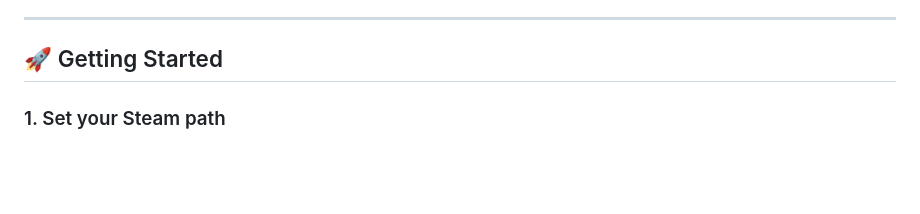
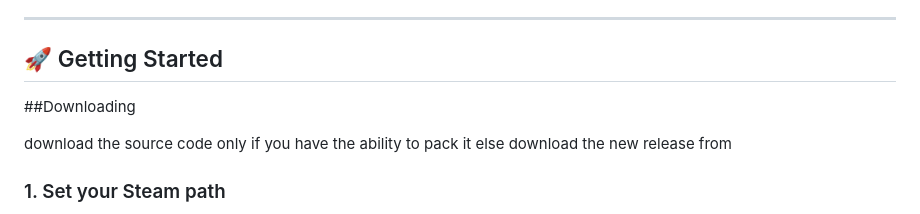
Before and after one commit to weemonethan-hash/Steam-lua-Injector, a Markdown page: README.md, the part around the change. Drawn GitHub-style; blank space fills up the shorter version.

```diff
--- a/README.md
+++ b/README.md
@@ -26,6 +26,11 @@
 ---
 
 ## 🚀 Getting Started
+
+##Downloading
+
+download the source code only if you have the ability to pack it
+else download the new release from
 
 ### 1. Set your Steam path
 
```
